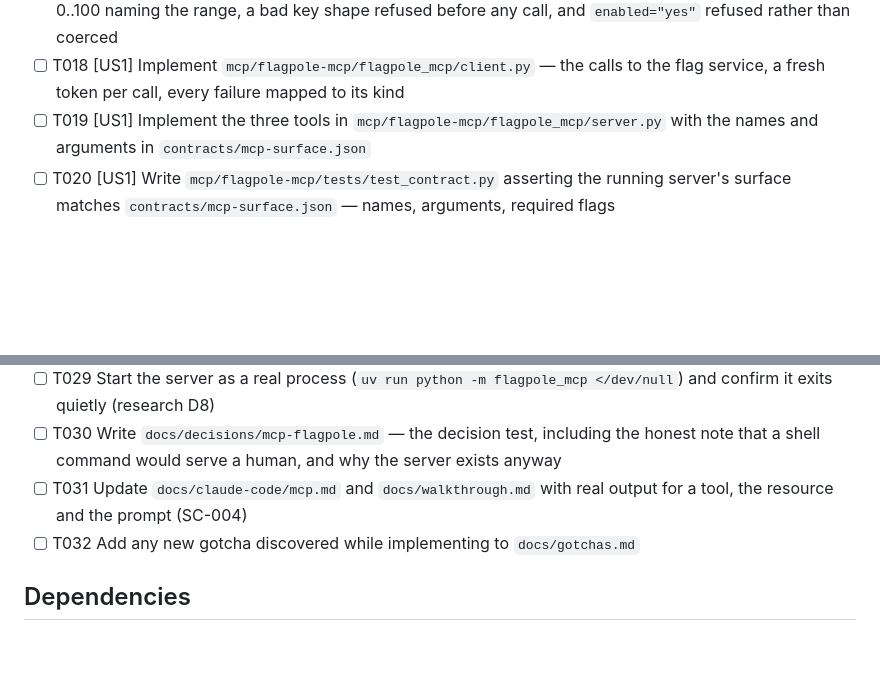
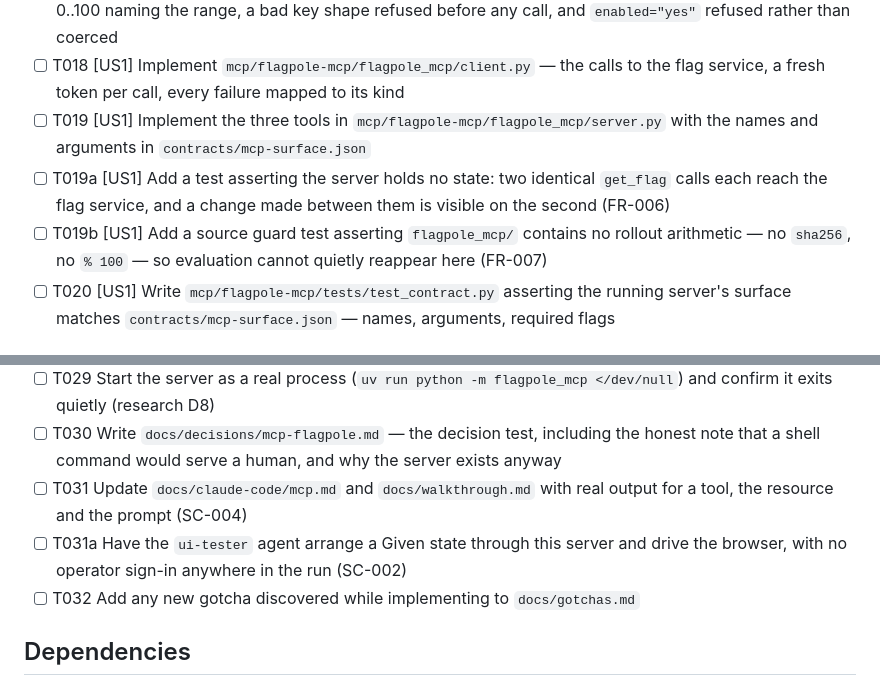
Before and after one commit to randaguiac20/flagpole, a Markdown page: specs/004-flagpole-mcp/tasks.md, 2 parts joined by grey strips. Drawn GitHub-style; blank space fills up the shorter version.

Commit message:
docs(tasks): cover FR-006, FR-007 and SC-002 after analyze
Analyze found three requirements with no verifying task: no state of its own, no second copy of the
rollout rule, and the agent arranging a Given state without an operator sign-in. The first two are the
requirements most likely to be violated by a well-meaning later edit, so both get guards rather than
prose.

Spec: 004-flagpole-mcp

Co-Authored-By: Claude Opus 5 (1M context) <noreply@anthropic.com>
Claude-Session: https://claude.ai/code/session_015yKo3WHzVcZPXYqfYt5Hjo

```diff
--- a/specs/004-flagpole-mcp/tasks.md
+++ b/specs/004-flagpole-mcp/tasks.md
@@ -41,6 +41,8 @@ see the new state.
 - [ ] T017 [P] [US1] Add `set_flag_state` cases to `test_tools.py` — a successful change, a rollout outside 0..100 naming the range, a bad key shape refused before any call, and `enabled="yes"` refused rather than coerced
 - [ ] T018 [US1] Implement `mcp/flagpole-mcp/flagpole_mcp/client.py` — the calls to the flag service, a fresh token per call, every failure mapped to its kind
 - [ ] T019 [US1] Implement the three tools in `mcp/flagpole-mcp/flagpole_mcp/server.py` with the names and arguments in `contracts/mcp-surface.json`
+- [ ] T019a [US1] Add a test asserting the server holds no state: two identical `get_flag` calls each reach the flag service, and a change made between them is visible on the second (FR-006)
+- [ ] T019b [US1] Add a source guard test asserting `flagpole_mcp/` contains no rollout arithmetic — no `sha256`, no `% 100` — so evaluation cannot quietly reappear here (FR-007)
 - [ ] T020 [US1] Write `mcp/flagpole-mcp/tests/test_contract.py` asserting the running server's surface matches `contracts/mcp-surface.json` — names, arguments, required flags
 
 ## Phase 4: User Story 2 — reading state without being told how (P2)
@@ -72,6 +74,7 @@ cause.
 - [ ] T029 Start the server as a real process (`uv run python -m flagpole_mcp </dev/null`) and confirm it exits quietly (research D8)
 - [ ] T030 Write `docs/decisions/mcp-flagpole.md` — the decision test, including the honest note that a shell command would serve a human, and why the server exists anyway
 - [ ] T031 Update `docs/claude-code/mcp.md` and `docs/walkthrough.md` with real output for a tool, the resource and the prompt (SC-004)
+- [ ] T031a Have the `ui-tester` agent arrange a Given state through this server and drive the browser, with no operator sign-in anywhere in the run (SC-002)
 - [ ] T032 Add any new gotcha discovered while implementing to `docs/gotchas.md`
 
 ## Dependencies
```
